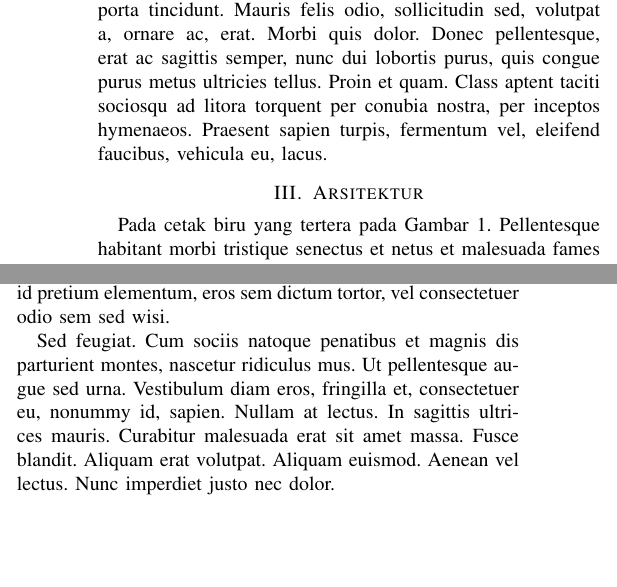
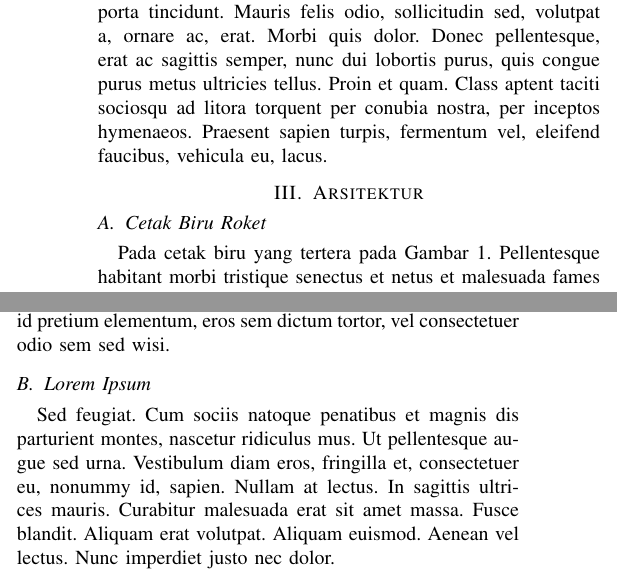
Before and after one commit to b201lab/template-paper-ieee, a LaTeX paper (main.tex, which reads konten/3-arsitektur.tex): two parts of the columns of page 2 of 4, joined at a grey line, cut so that both start at the same text, the shorter picture padded with empty space. Compiled offline with pdfLaTeX.

Commit message:
feat: add subsection example

```diff
--- a/konten/3-arsitektur.tex
+++ b/konten/3-arsitektur.tex
@@ -3,6 +3,9 @@
 \label{sec:arsitektur}
 
 % Ubah paragraf-paragraf pada bagian ini sesuai dengan yang diinginkan.
+
+\subsection{Cetak Biru Roket}
+\label{subsec:cetakbiruroket}
 
 Pada cetak biru yang tertera pada Gambar \ref{fig:cetakbiru}. \lipsum[8]
 
@@ -17,7 +20,12 @@ Pada cetak biru yang tertera pada Gambar \ref{fig:cetakbiru}. \lipsum[8]
   \label{fig:cetakbiru}
 \end{figure}
 
-\lipsum[9-11]
+\lipsum[9-10]
+
+\subsection{Lorem Ipsum}
+\label{subsec:loremipsum}
+
+\lipsum[11]
 
 % Contoh pembuatan tabel.
 \begin{table}
```
